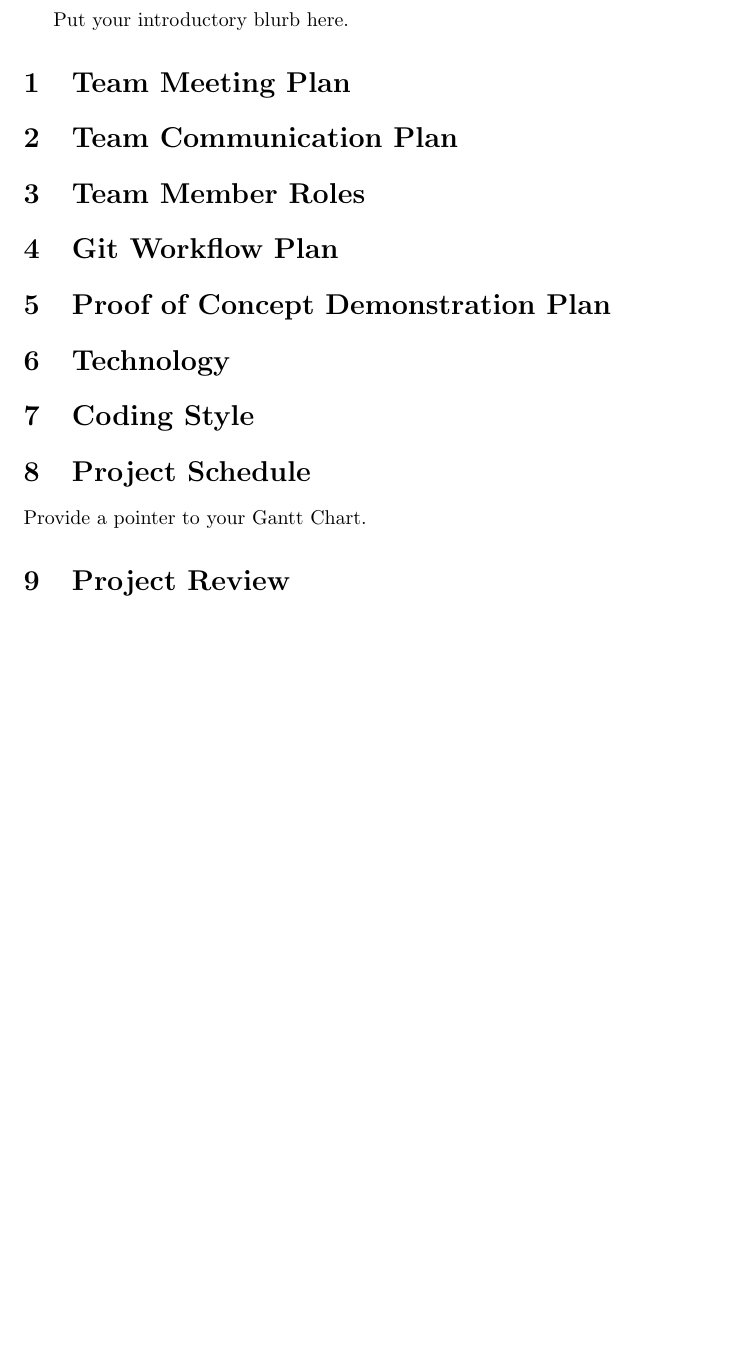
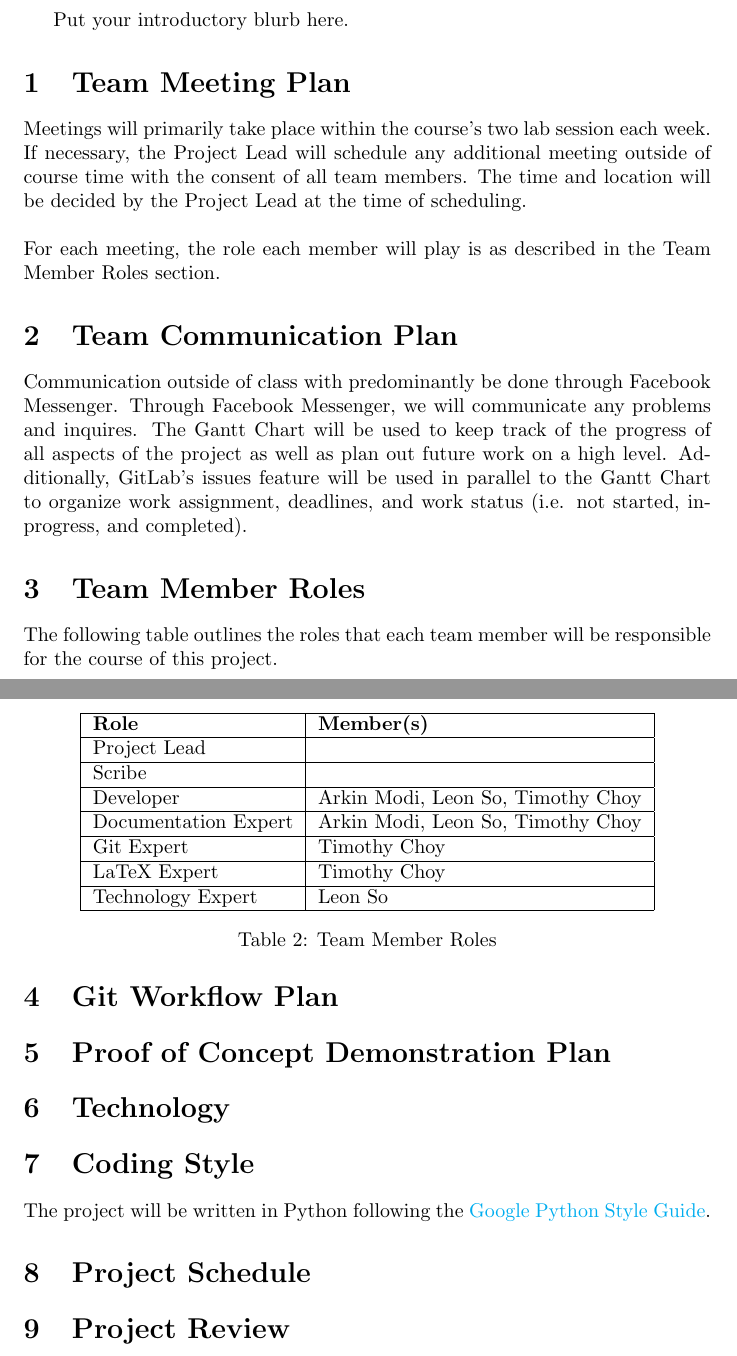
Before and after one commit to arkinmodi/ScrumBot, a LaTeX document (Doc/DevelopmentPlan/developmentPlan.tex): part of page 2 of 2 before the commit and two parts of pages 2 and 3 of 3 after it, the two joined at a grey line, cut so that both start at the same text, the shorter picture padded with empty space. Compiled offline with pdfLaTeX.

Commit message:
Started Team Roles, Coding Style and Team Com Plan

```diff
--- a/Doc/DevelopmentPlan/developmentPlan.tex
+++ b/Doc/DevelopmentPlan/developmentPlan.tex
@@ -3,6 +3,12 @@
 
 \usepackage{booktabs}
 \usepackage{tabularx}
+\usepackage{hyperref}
+\hypersetup{
+    colorlinks=true,
+    linkcolor=blue,
+    urlcolor=cyan,
+}
 
 \title{SE 3XA3: Development Plan\\ScrumBot}
 
@@ -36,10 +43,43 @@
 Put your introductory blurb here.
 
 \section{Team Meeting Plan}
+% When, Where, Frequency, Roles, Rules for Agenda
+Meetings will primarily take place within the course's two lab session each week. If necessary, the Project Lead will schedule any additional meeting outside of course time with the consent of all team members. The time and location will be decided by the Project Lead at the time of scheduling.
+\\\\
+\noindent For each meeting, the role each member will play is as described in the Team Member Roles section.
 
 \section{Team Communication Plan}
+% Facebook Messenger, GitLab Issues, Gantt Chart
+Communication outside of class with predominantly be done through Facebook Messenger. Through Facebook Messenger, we will communicate any problems and inquires. The Gantt Chart will be used to keep track of the progress of all aspects of the project as well as plan out future work on a high level. Additionally, GitLab's issues feature will be used in parallel to the Gantt Chart to organize work assignment, deadlines, and work status (i.e. not started, in-progress, and completed).
 
 \section{Team Member Roles}
+The following table outlines the roles that each team member will be responsible for the course of this project.
+
+\begin{table}
+    \centering
+    \begin{tabular}{|l|l|}
+        \hline
+        \textbf{Role} & \textbf{Member(s)} \\
+        \hline
+        Project Lead & \\
+        \hline
+        Scribe & \\
+        \hline
+        Developer & Arkin Modi, Leon So, Timothy Choy \\
+        \hline
+        Documentation Expert & Arkin Modi, Leon So, Timothy Choy \\
+        \hline
+        Git Expert & Timothy Choy \\
+        \hline
+        LaTeX Expert & Timothy Choy \\
+        \hline
+        Technology Expert & Leon So \\
+        \hline
+    \end{tabular}
+    \caption{Team Member Roles}
+\end{table}
+
+% \subsection{Role Responsibilities}
 
 \section{Git Workflow Plan}
 
@@ -48,11 +88,12 @@ Put your introductory blurb here.
 \section{Technology}
 
 \section{Coding Style}
+The project will be written in Python following the \href{https://google.github.io/styleguide/pyguide.html}{Google Python Style Guide}.
 
 \section{Project Schedule}
-
-Provide a pointer to your Gantt Chart.
+% Provide a pointer to your Gantt Chart.
 
 \section{Project Review}
+% This section will remain blank until revision 1
 
 \end{document}
```
Also changed, not shown: Doc/DevelopmentPlan/developmentPlan.pdf, Doc/DevelopmentPlan/developmentPlan.tex (1 more changed lines).
